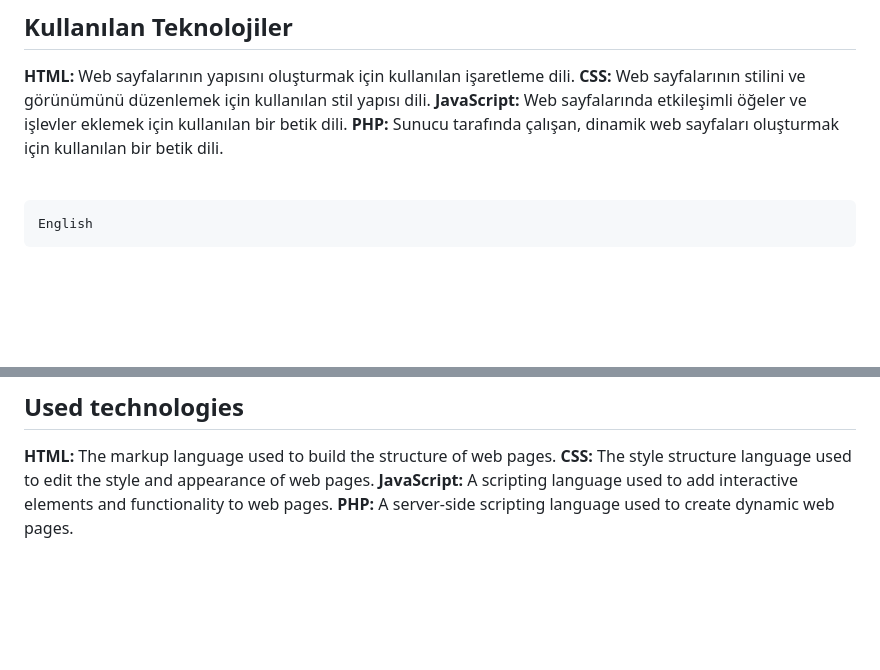
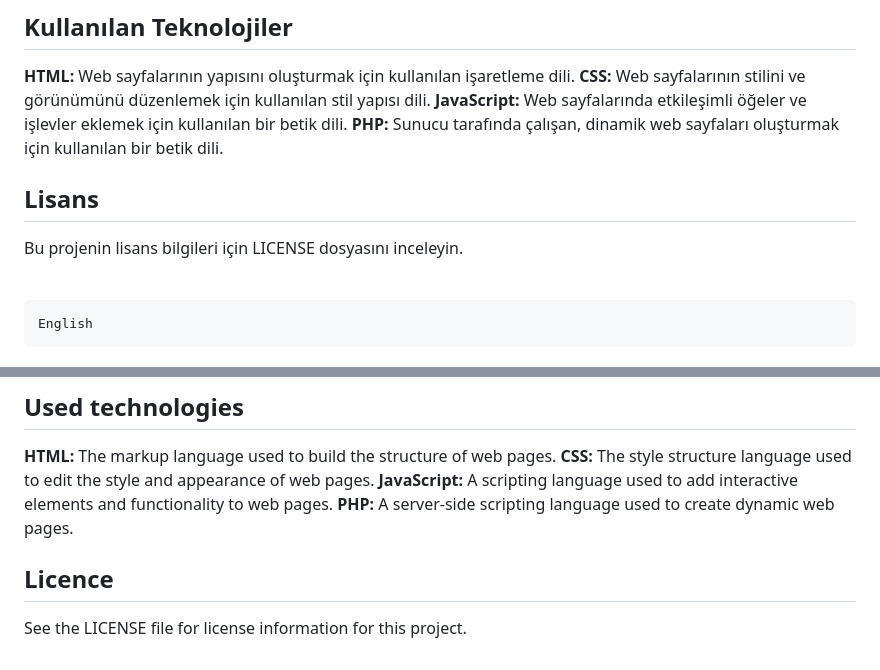
Before and after one commit to Harlexq/tumblr-clone, a Markdown page: readme.md, 2 parts joined by grey strips. Drawn GitHub-style; blank space fills up the shorter version.

Commit message:
tumblr-clone

```diff
--- a/readme.md
+++ b/readme.md
@@ -38,6 +38,10 @@ Bu adımları takip ederek, klonlanmış proje için yerel bir web sunucusu üze
 <strong>CSS:</strong> Web sayfalarının stilini ve görünümünü düzenlemek için kullanılan stil yapısı dili.
 <strong>JavaScript:</strong> Web sayfalarında etkileşimli öğeler ve işlevler eklemek için kullanılan bir betik dili.
 <strong>PHP:</strong> Sunucu tarafında çalışan, dinamik web sayfaları oluşturmak için kullanılan bir betik dili.
+
+## Lisans
+
+Bu projenin lisans bilgileri için LICENSE dosyasını inceleyin.
 
 <br>
 
@@ -81,4 +85,8 @@ By following these steps, you can run the cloned project on a local web server.
 <strong>CSS:</strong> The style structure language used to edit the style and appearance of web pages.
 <strong>JavaScript:</strong> A scripting language used to add interactive elements and functionality to web pages.
 <strong>PHP:</strong> A server-side scripting language used to create dynamic web pages.
+
+## Licence
+
+See the LICENSE file for license information for this project.
 <br>
```
